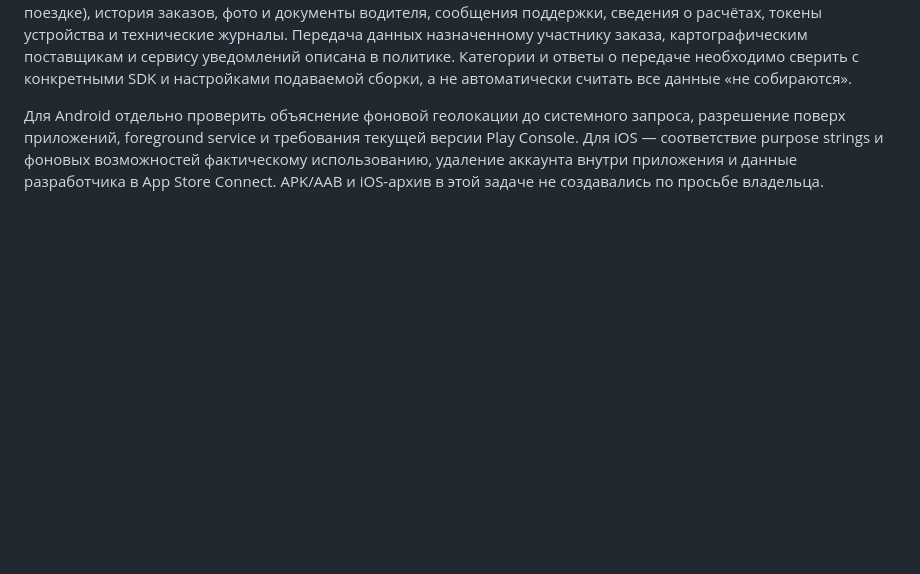
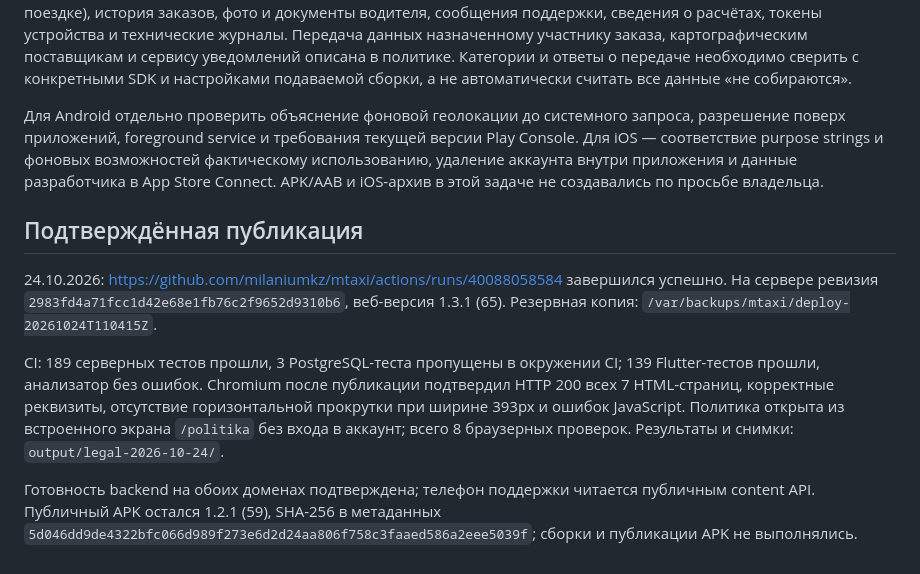
Before and after one commit to milaniumkz/mtaxi, a Markdown page: docs/store_legal_links_2026-10-24.md, the part around the change. GitHub-like rendering; blank space fills up the shorter version.

Commit message:
Record successful legal pages deployment and public browser verification

```diff
--- a/docs/store_legal_links_2026-10-24.md
+++ b/docs/store_legal_links_2026-10-24.md
@@ -23,3 +23,11 @@
 При заполнении Google Play Data Safety и App Store App Privacy учитывать действительные функции финальной сборки: телефон/имя и идентификатор аккаунта, точная геолокация (в том числе фоновая для водителя на линии/в поездке), история заказов, фото и документы водителя, сообщения поддержки, сведения о расчётах, токены устройства и технические журналы. Передача данных назначенному участнику заказа, картографическим поставщикам и сервису уведомлений описана в политике. Категории и ответы о передаче необходимо сверить с конкретными SDK и настройками подаваемой сборки, а не автоматически считать все данные «не собираются».
 
 Для Android отдельно проверить объяснение фоновой геолокации до системного запроса, разрешение поверх приложений, foreground service и требования текущей версии Play Console. Для iOS — соответствие purpose strings и фоновых возможностей фактическому использованию, удаление аккаунта внутри приложения и данные разработчика в App Store Connect. APK/AAB и iOS-архив в этой задаче не создавались по просьбе владельца.
+
+## Подтверждённая публикация
+
+24.10.2026: https://github.com/milaniumkz/mtaxi/actions/runs/40088058584 завершился успешно. На сервере ревизия `2983fd4a71fcc1d42e68e1fb76c2f9652d9310b6`, веб-версия 1.3.1 (65). Резервная копия: `/var/backups/mtaxi/deploy-20261024T110415Z`.
+
+CI: 189 серверных тестов прошли, 3 PostgreSQL-теста пропущены в окружении CI; 139 Flutter-тестов прошли, анализатор без ошибок. Chromium после публикации подтвердил HTTP 200 всех 7 HTML-страниц, корректные реквизиты, отсутствие горизонтальной прокрутки при ширине 393px и ошибок JavaScript. Политика открыта из встроенного экрана `/politika` без входа в аккаунт; всего 8 браузерных проверок. Результаты и снимки: `output/legal-2026-10-24/`.
+
+Готовность backend на обоих доменах подтверждена; телефон поддержки читается публичным content API. Публичный APK остался 1.2.1 (59), SHA-256 в метаданных `5d046dd9de4322bfc066d989f273e6d2d24aa806f758c3faaed586a2eee5039f`; сборки и публикации APK не выполнялись.
```
